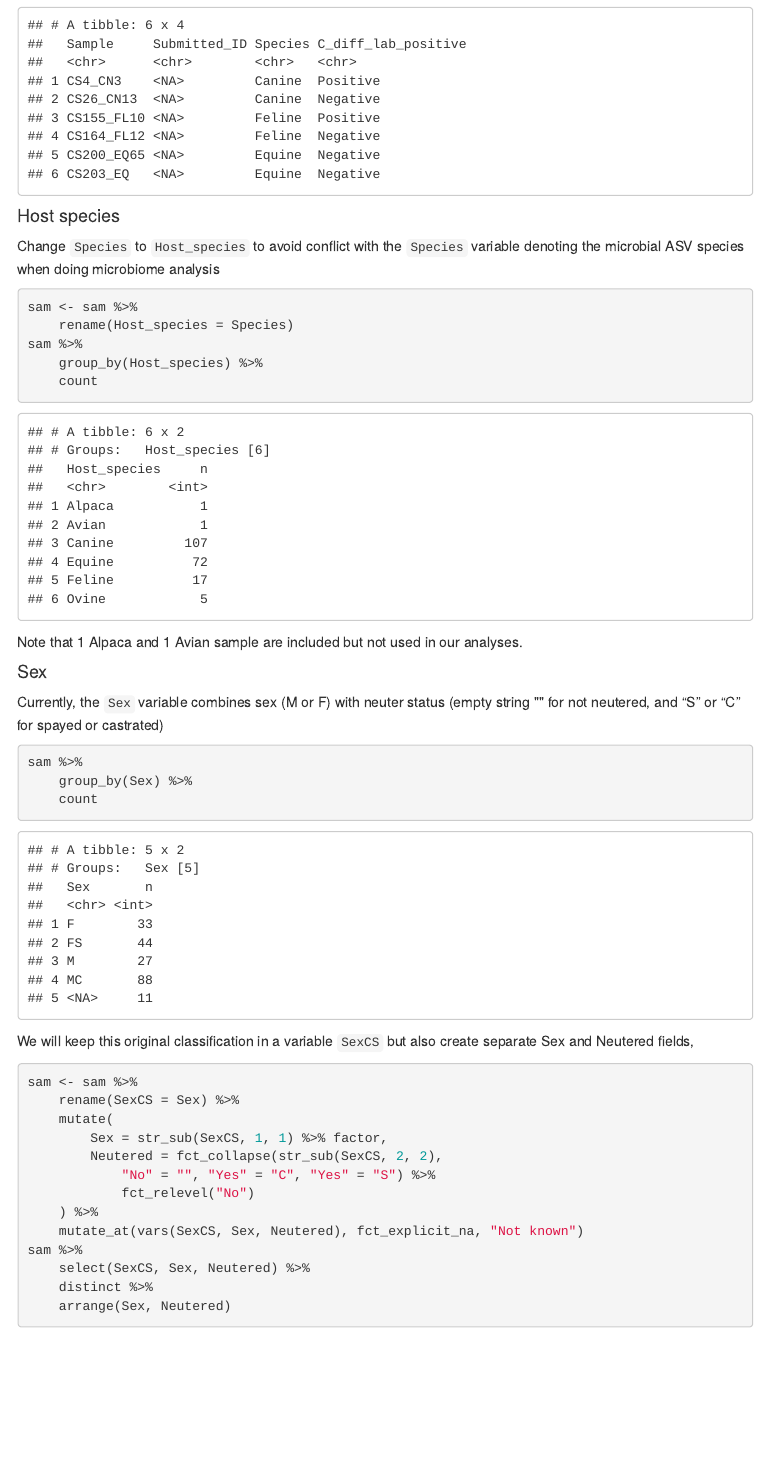
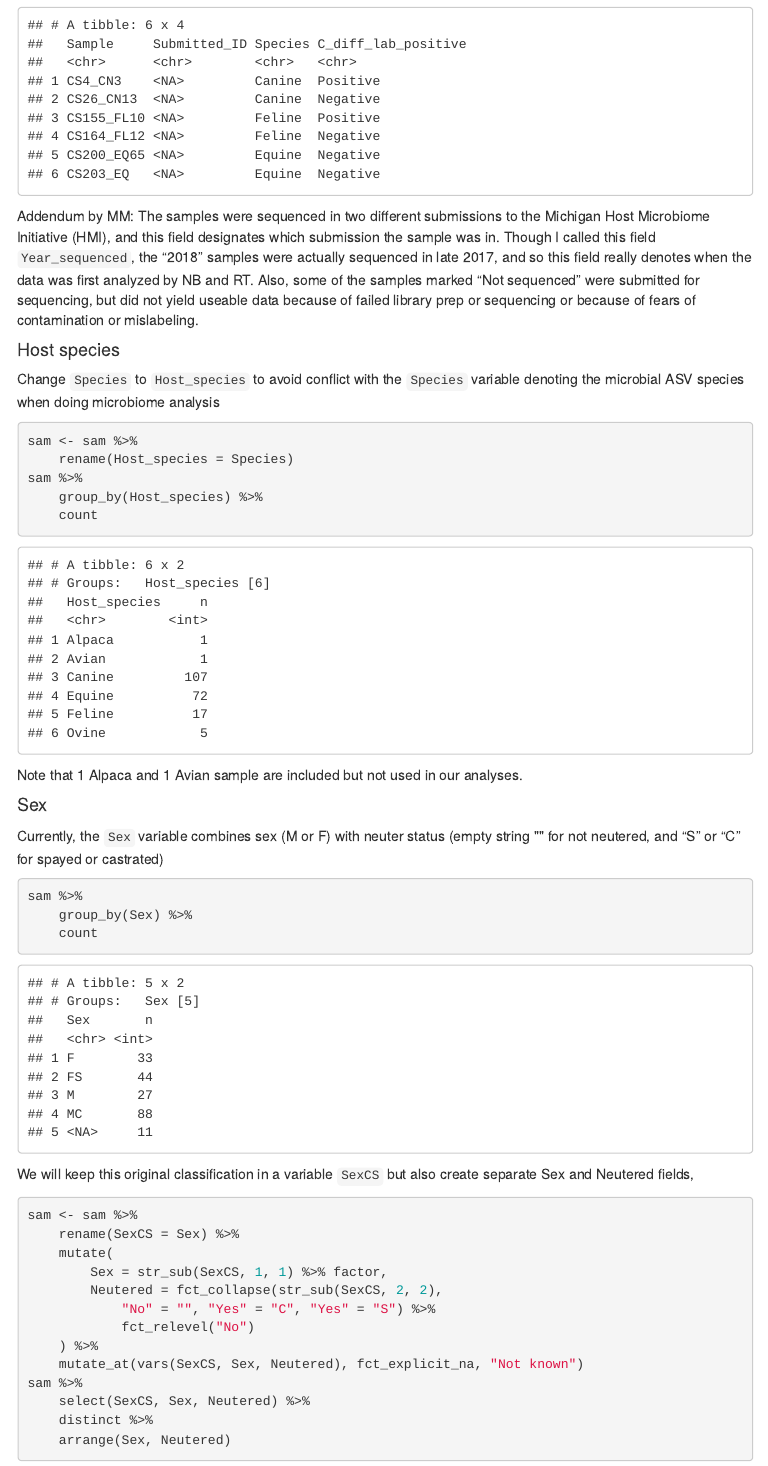
Before and after one commit to rthanis/animal-cdiff, an R Markdown document (analysis/00-sample-data.Rmd): the page in a window 1100 px wide, from 3580 px down. The pictures show the output file analysis/00-sample-data.html that the author committed with the source, opened offline; menus at the side of the page are left out.

Commit message:
Add note about the "Year_sequenced" metadata field

````diff
--- a/analysis/00-sample-data.Rmd
+++ b/analysis/00-sample-data.Rmd
@@ -100,6 +100,15 @@ sam %>%
     filter(Year_sequenced == "Not sequenced") %>%
     select(Sample, Submitted_ID, Species, C_diff_lab_positive)
 ```
+
+Addendum by MM: The samples were sequenced in two different submissions to the
+Michigan Host Microbiome Initiative (HMI), and this field designates which
+submission the sample was in. Though I called this field `Year_sequenced`, the
+"2018" samples were actually sequenced in late 2017, and so this field really
+denotes when the data was first analyzed by NB and RT. Also, some of the
+samples marked "Not sequenced" were submitted for sequencing, but did not yield
+useable data because of failed library prep or sequencing or because of fears
+of contamination or mislabeling.
 
 #### Host species
 
````
Also changed, not shown: analysis/00-sample-data.html, analysis/00-sample-data.Rmd (2 more changed lines).
